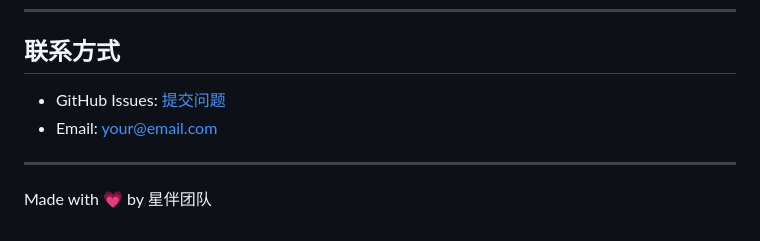
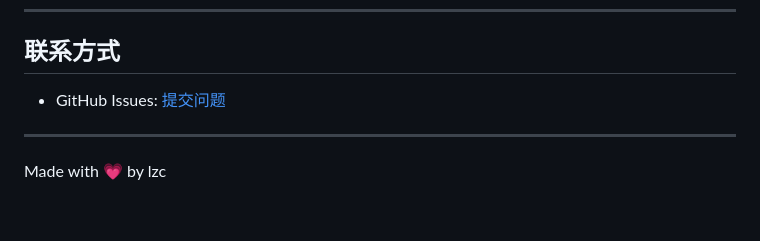
Before and after one commit to LZC0911/ai-companion, a Markdown page: docs/TECHNICAL.md, the part around the change. Rendered like a GitHub page.

```diff
--- a/docs/TECHNICAL.md
+++ b/docs/TECHNICAL.md
@@ -552,9 +552,9 @@ fun2: {
 
 ## 联系方式
 
-- GitHub Issues: [提交问题](https://github.com/你的用户名/ai-companion/issues)
-- Email: your@email.com
+- GitHub Issues: [提交问题](https://github.com/LZC0911/ai-companion/issues)
+
 
 ---
 
-Made with 💗 by 星伴团队
+Made with 💗 by lzc
```
